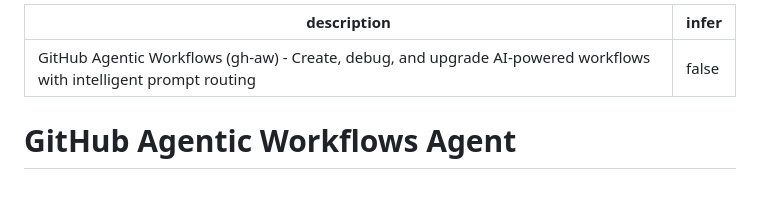
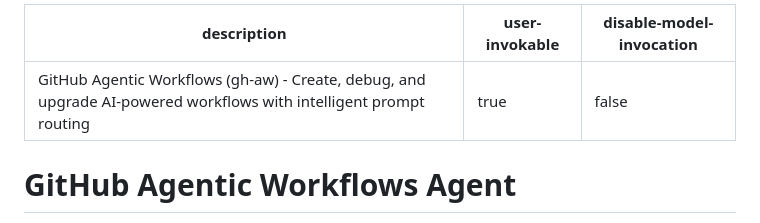
Before and after one commit to samueltauil/skills-hub, a Markdown page: .github/agents/agentic-workflows.agent.md, the part around the change. Rendered like a GitHub page; blank space fills up the shorter version.

Commit message:
fix: update agent configuration to enable user invocation and model invocation

```diff
--- a/.github/agents/agentic-workflows.agent.md
+++ b/.github/agents/agentic-workflows.agent.md
@@ -1,6 +1,7 @@
 ---
 description: GitHub Agentic Workflows (gh-aw) - Create, debug, and upgrade AI-powered workflows with intelligent prompt routing
-infer: false
+user-invokable: true
+disable-model-invocation: false
 ---
 
 # GitHub Agentic Workflows Agent
```
